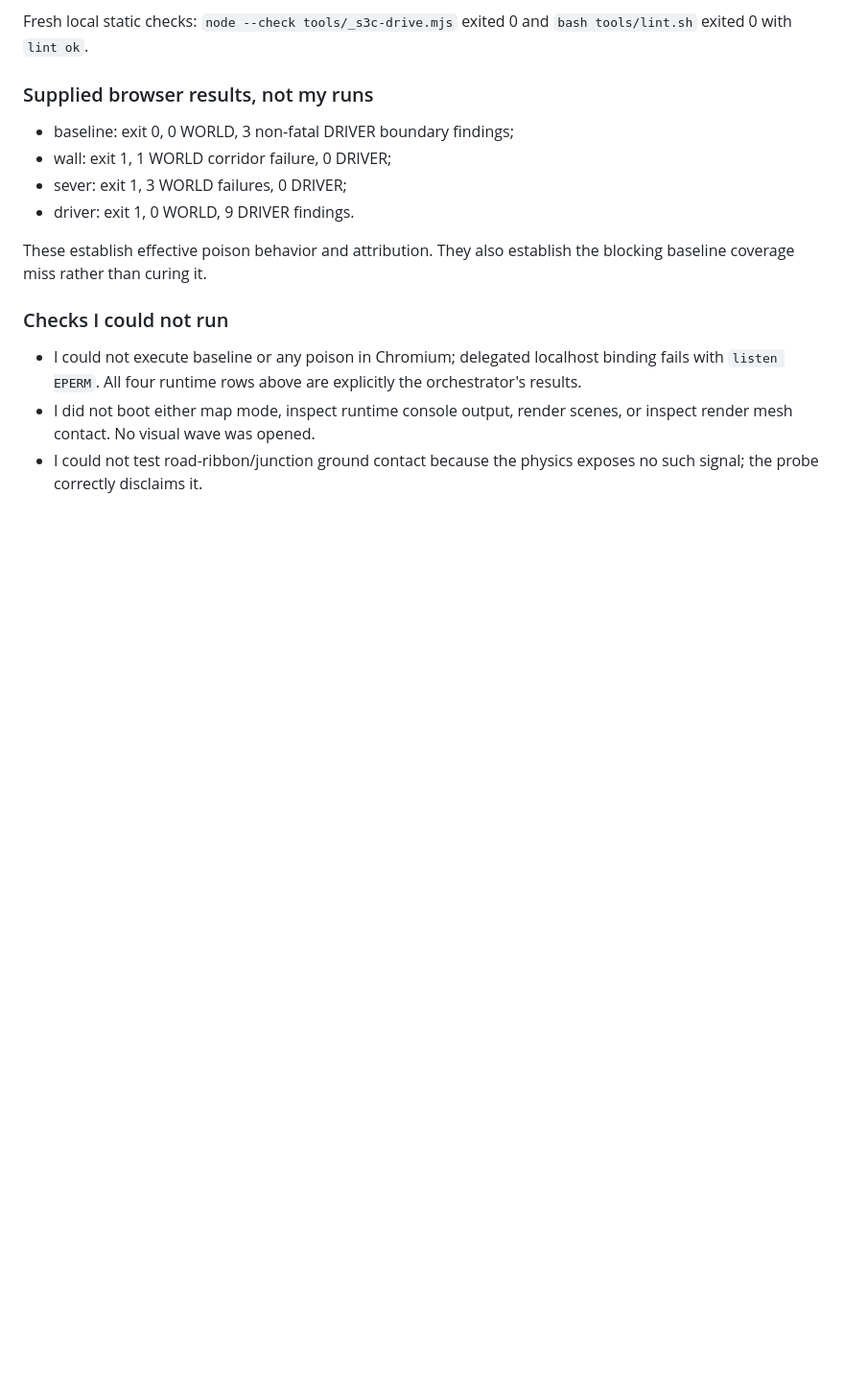
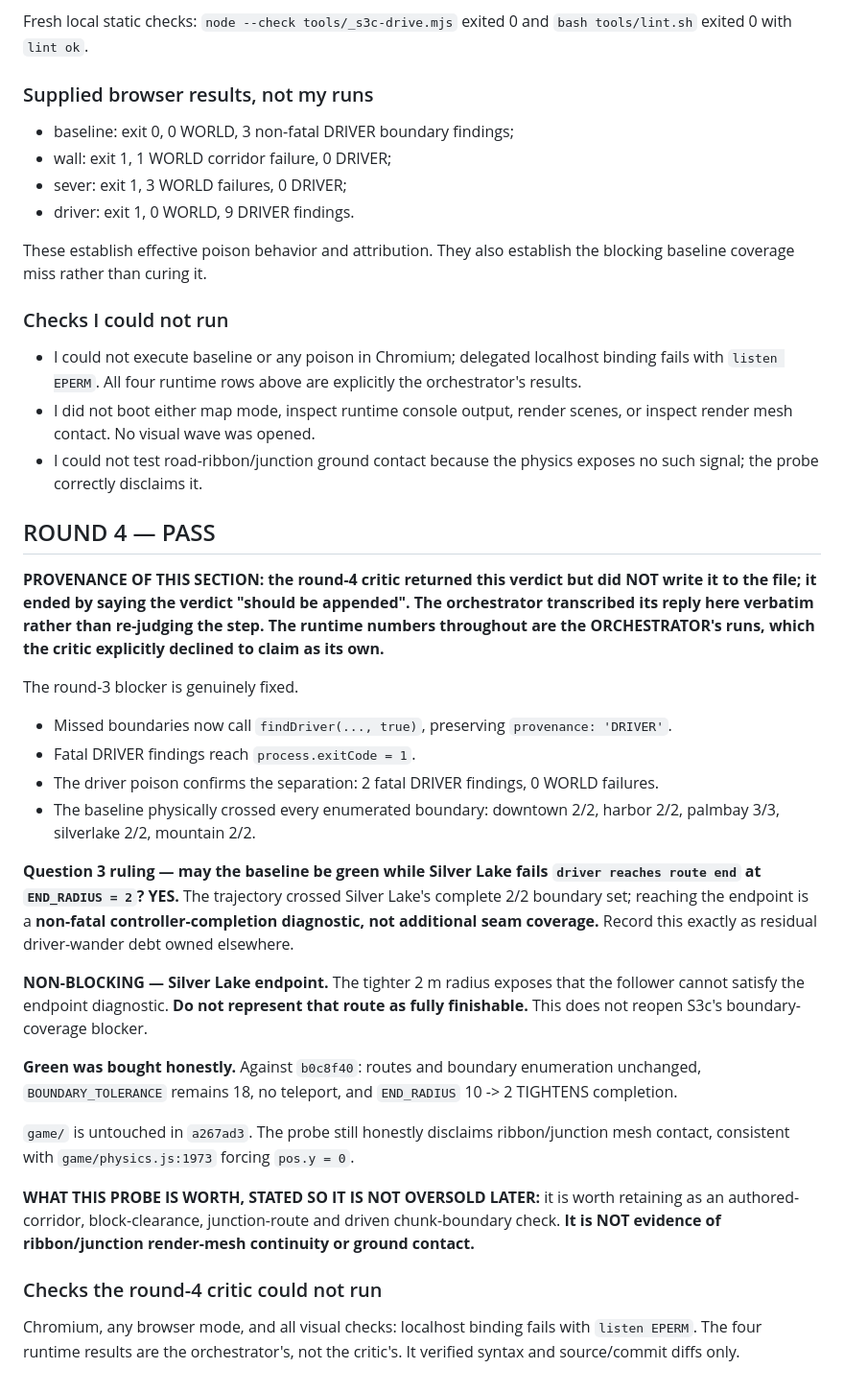
Before and after one commit to RichardBray/burnout-gauntlet, a Markdown page: verdicts/wave-t/generate-mesh-s3c-critic.md, the part around the change. Shown at 96% size. Rendered like a GitHub page; blank space fills up the shorter version.

Commit message:
verdict: S3c round 4 PASSED its critic
Transcribed from the critic's returned reply, which it did not write to disk.
Marked as relayed, with the runtime numbers attributed to the orchestrator as
the critic itself insisted.

```diff
--- a/verdicts/wave-t/generate-mesh-s3c-critic.md
+++ b/verdicts/wave-t/generate-mesh-s3c-critic.md
@@ -355,3 +355,43 @@ baseline coverage miss rather than curing it.
   mesh contact. No visual wave was opened.
 - I could not test road-ribbon/junction ground contact because the physics exposes no such signal;
   the probe correctly disclaims it.
+
+## ROUND 4 — PASS
+
+**PROVENANCE OF THIS SECTION: the round-4 critic returned this verdict but did NOT write it to the
+file; it ended by saying the verdict "should be appended". The orchestrator transcribed its reply
+here verbatim rather than re-judging the step. The runtime numbers throughout are the
+ORCHESTRATOR's runs, which the critic explicitly declined to claim as its own.**
+
+The round-3 blocker is genuinely fixed.
+
+- Missed boundaries now call `findDriver(..., true)`, preserving `provenance: 'DRIVER'`.
+- Fatal DRIVER findings reach `process.exitCode = 1`.
+- The driver poison confirms the separation: 2 fatal DRIVER findings, 0 WORLD failures.
+- The baseline physically crossed every enumerated boundary: downtown 2/2, harbor 2/2, palmbay 3/3,
+  silverlake 2/2, mountain 2/2.
+
+**Question 3 ruling — may the baseline be green while Silver Lake fails `driver reaches route end`
+at `END_RADIUS = 2`? YES.** The trajectory crossed Silver Lake's complete 2/2 boundary set; reaching
+the endpoint is a **non-fatal controller-completion diagnostic, not additional seam coverage.**
+Record this exactly as residual driver-wander debt owned elsewhere.
+
+**NON-BLOCKING — Silver Lake endpoint.** The tighter 2 m radius exposes that the follower cannot
+satisfy the endpoint diagnostic. **Do not represent that route as fully finishable.** This does not
+reopen S3c's boundary-coverage blocker.
+
+**Green was bought honestly.** Against `b0c8f40`: routes and boundary enumeration unchanged,
+`BOUNDARY_TOLERANCE` remains 18, no teleport, and `END_RADIUS` 10 -> 2 TIGHTENS completion.
+
+`game/` is untouched in `a267ad3`. The probe still honestly disclaims ribbon/junction mesh contact,
+consistent with `game/physics.js:1973` forcing `pos.y = 0`.
+
+**WHAT THIS PROBE IS WORTH, STATED SO IT IS NOT OVERSOLD LATER:** it is worth retaining as an
+authored-corridor, block-clearance, junction-route and driven chunk-boundary check. **It is NOT
+evidence of ribbon/junction render-mesh continuity or ground contact.**
+
+### Checks the round-4 critic could not run
+
+Chromium, any browser mode, and all visual checks: localhost binding fails with `listen EPERM`. The
+four runtime results are the orchestrator's, not the critic's. It verified syntax and source/commit
+diffs only.
```
